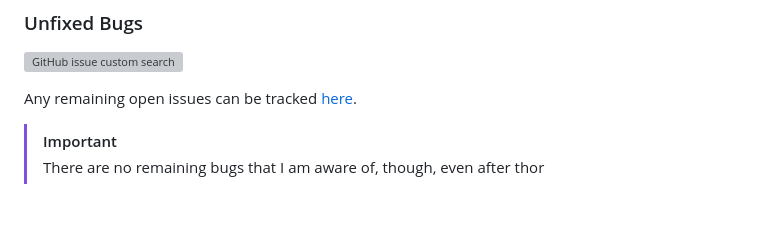
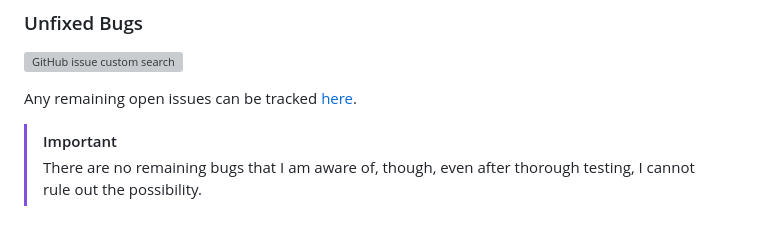
Before and after one commit to Gary-Burke/memory-card-game, a Markdown page: TESTING.md, the part around the change. Drawn GitHub-style; grey boxes are pictures that could not be loaded.

Commit message:
Fix incomplete sentence for bugs section in TESTING

```diff
--- a/TESTING.md
+++ b/TESTING.md
@@ -107,4 +107,4 @@ All previously closed/fixed bugs can be tracked [here](https://www.github.com/Ga
 Any remaining open issues can be tracked [here](https://www.github.com/Gary-Burke/memory-card-game/issues?q=is%3Aissue+is%3Aopen+label%3Abug).
 
 > [!IMPORTANT]
-> There are no remaining bugs that I am aware of, though, even after thor
+> There are no remaining bugs that I am aware of, though, even after thorough testing, I cannot rule out the possibility.
```
